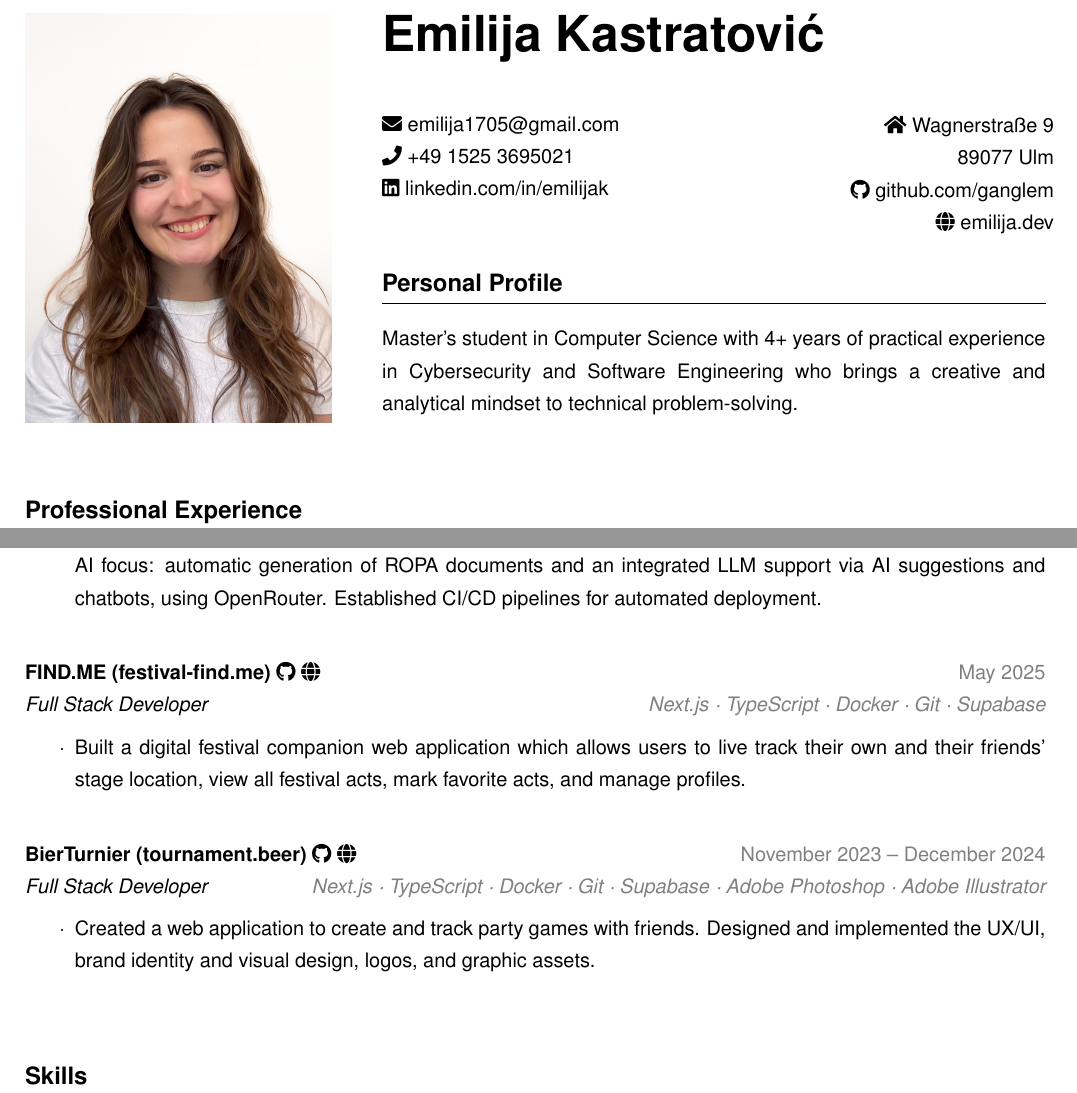
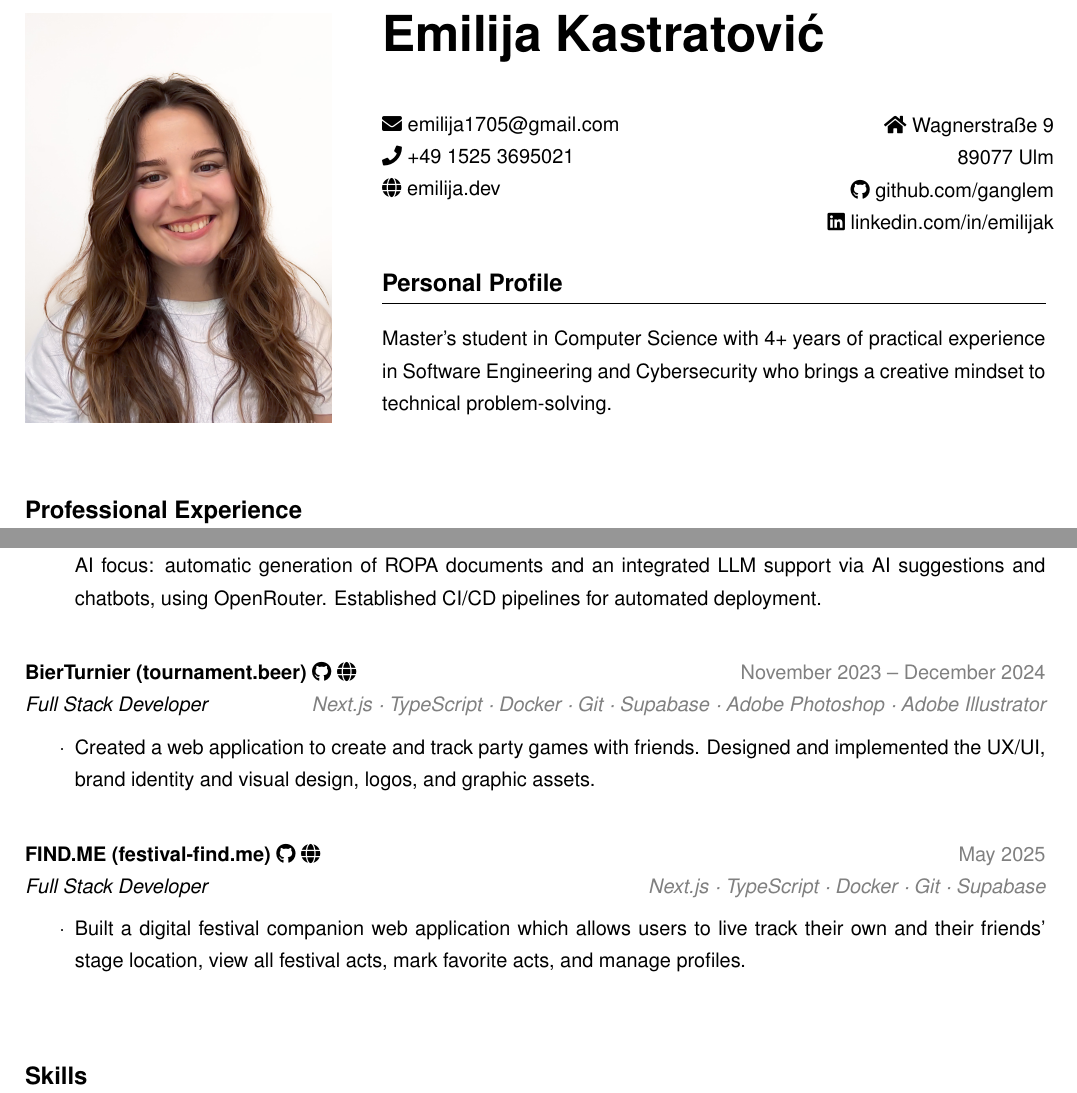
Before and after one commit to ganglem/vs-code-portfolio, a LaTeX CV (cv/main.tex, which reads cv/content/header.tex, cv/content/otherex.tex, cv/content/profile.tex): two parts of pages 1 and 2 of 2, joined at a grey line, cut so that both start at the same text. Compiled offline with pdfLaTeX.

Commit message:
fix: reorder CV projects, swap header links, update profile
- Projects: ROPAgen → BierTurnier → FIND.ME
- Header: website left, LinkedIn right
- Profile: Software Engineering before Cybersecurity, creative mindset only

```diff
--- a/cv/content/header.tex
+++ b/cv/content/header.tex
@@ -16,7 +16,7 @@
 
         {\faPhone} +49 1525 3695021
 
-        \href{https://www.linkedin.com/in/emilijak/}{{\faLinkedin} linkedin.com/in/emilijak}
+        \href{https://emilija.dev}{{\faGlobe} emilija.dev}
 
     \end{minipage}
     \hspace{0.05\textwidth}
--- a/cv/content/otherex.tex
+++ b/cv/content/otherex.tex
@@ -15,6 +15,20 @@
 
 \subsectionspacing
 
+{\companyfont BierTurnier \href{https://tournament.beer}{{(tournament.beer)}}}
+\href{https://github.com/MarkusThielker/bier-turnier}{{\faGithub}}
+\href{https://tournament.beer}{{\faGlobe}}
+\hfill \textcolor{shadeGray}{November 2023 – December 2024}
+
+{\rolefont Full Stack Developer} \hfill
+\textit{\textcolor{shadeGray}{Next.js · TypeScript · Docker · Git ·  Supabase · Adobe Photoshop · Adobe Illustrator}}
+
+\begin{itemize}
+    \item Created a web application to create and track party games with friends. Designed and implemented the UX/UI, brand identity and visual design, logos, and graphic assets.
+\end{itemize}
+
+\subsectionspacing
+
 {\companyfont FIND.ME \href{https://festival-find.me}{{(festival-find.me)}}}
 \href{https://github.com/ganglem/findme}{{\faGithub}}
 \href{https://festival-find.me}{{\faGlobe}}
@@ -26,17 +40,3 @@
 \begin{itemize}
     \item Built a digital festival companion web application which allows users to live track their own and their friends' stage location, view all festival acts, mark favorite acts, and manage profiles.
 \end{itemize}
-
-\subsectionspacing
-
-{\companyfont BierTurnier \href{https://tournament.beer}{{(tournament.beer)}}}
-\href{https://github.com/MarkusThielker/bier-turnier}{{\faGithub}}
-\href{https://tournament.beer}{{\faGlobe}}
-\hfill \textcolor{shadeGray}{November 2023 – December 2024}
-
-{\rolefont Full Stack Developer} \hfill
-\textit{\textcolor{shadeGray}{Next.js · TypeScript · Docker · Git ·  Supabase · Adobe Photoshop · Adobe Illustrator}}
-
-\begin{itemize}
-    \item Created a web application to create and track party games with friends. Designed and implemented the UX/UI, brand identity and visual design, logos, and graphic assets.
-\end{itemize}
--- a/cv/content/profile.tex
+++ b/cv/content/profile.tex
@@ -1,4 +1,4 @@
 %profile.tex
 \section*{Personal Profile}
 
-Master’s student in Computer Science with 4+ years of practical experience in Cybersecurity and Software Engineering who brings a creative and analytical mindset to technical problem-solving.
+Master’s student in Computer Science with 4+ years of practical experience in Software Engineering and Cybersecurity who brings a creative mindset to technical problem-solving.
```
Also changed, not shown: cv/content/header.tex (2 more changed lines).
